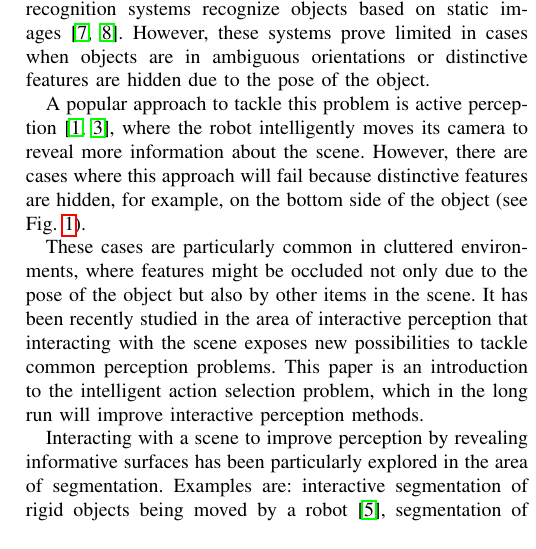
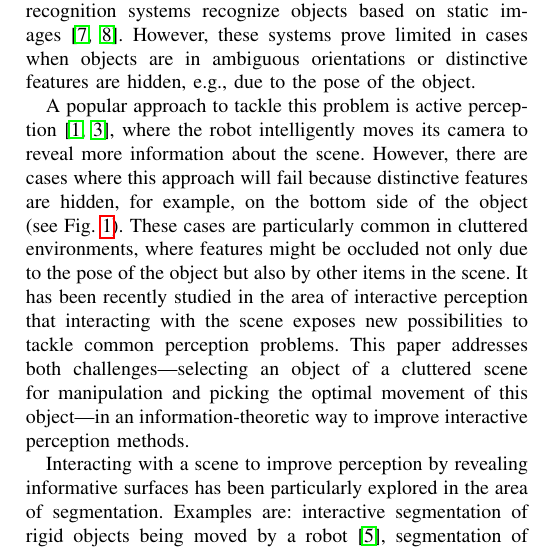
Before and after one commit to ccorcos/towards-interactive-object-recognition, a LaTeX paper (tex/rss2014workshop/main.tex, which reads tex/rss2014workshop/sections/introduction.tex): part of one column of page 1 of 4, cut so that both start at the same text. Compiled offline with pdfLaTeX.

Commit message:
* changed clutter-related paragraph

```diff
--- a/tex/rss2014workshop/sections/introduction.tex
+++ b/tex/rss2014workshop/sections/introduction.tex
@@ -13,20 +13,18 @@
 %% challenges
 Object recognition is a key component of service robots for finding and handling objects.
 Current state-of-the-art object recognition systems recognize objects based on static images~\cite{tang2012textured,van2013fusing}.
-However, these systems prove limited in cases when objects are in ambiguous orientations or distinctive features are hidden due to the pose of the object.
+However, these systems prove limited in cases when objects are in ambiguous orientations or distinctive features are hidden, e.g., due to the pose of the object.
 
 
 %% related work
 %% active perception
 A popular approach to tackle this problem is active perception~\cite{atanasov2013hypothesis,hollinger2011active}, where the robot intelligently moves its camera to reveal more information about the scene.
 However, there are cases where this approach will fail because distinctive features are hidden, for example, on the bottom side of the object (see \figref{fig:pr2}).
+These cases are particularly common in cluttered environments, where features might be occluded not only due to the pose of the object but also by other items in the scene.
+It has been recently studied in the area of interactive perception that interacting with the scene exposes new possibilities to tackle common perception problems.
+This paper addresses both challenges---selecting an object of a cluttered scene for manipulation and picking the optimal movement of this object---in an information-theoretic way to improve interactive perception methods.
+
 %% interactive perception: segmentation
-
-
-These cases are particularly common in cluttered environments, where features might be occluded not only due to the pose of the object but also by other items in the scene.
-It has been recently studied in the area of interactive perception that interacting with the scene exposes new possibilities to tackle common perception problems. This paper is an introduction to the intelligent action selection problem, which in the long run will improve interactive perception methods.
-
-
 Interacting with a scene to improve perception by revealing informative surfaces has been particularly explored in the area of segmentation.
 Examples are: interactive segmentation of rigid objects being moved by a robot~\cite{KenneyInteractive}, segmentation of articulated objects~\cite{Katz-WS-MM-ICRA2011}, and disambiguation of segmentation hypothesis~\cite{bergstrom11icvs}.
 However, none of these approaches reason about what actions to take in order to achieve the goal.
```
